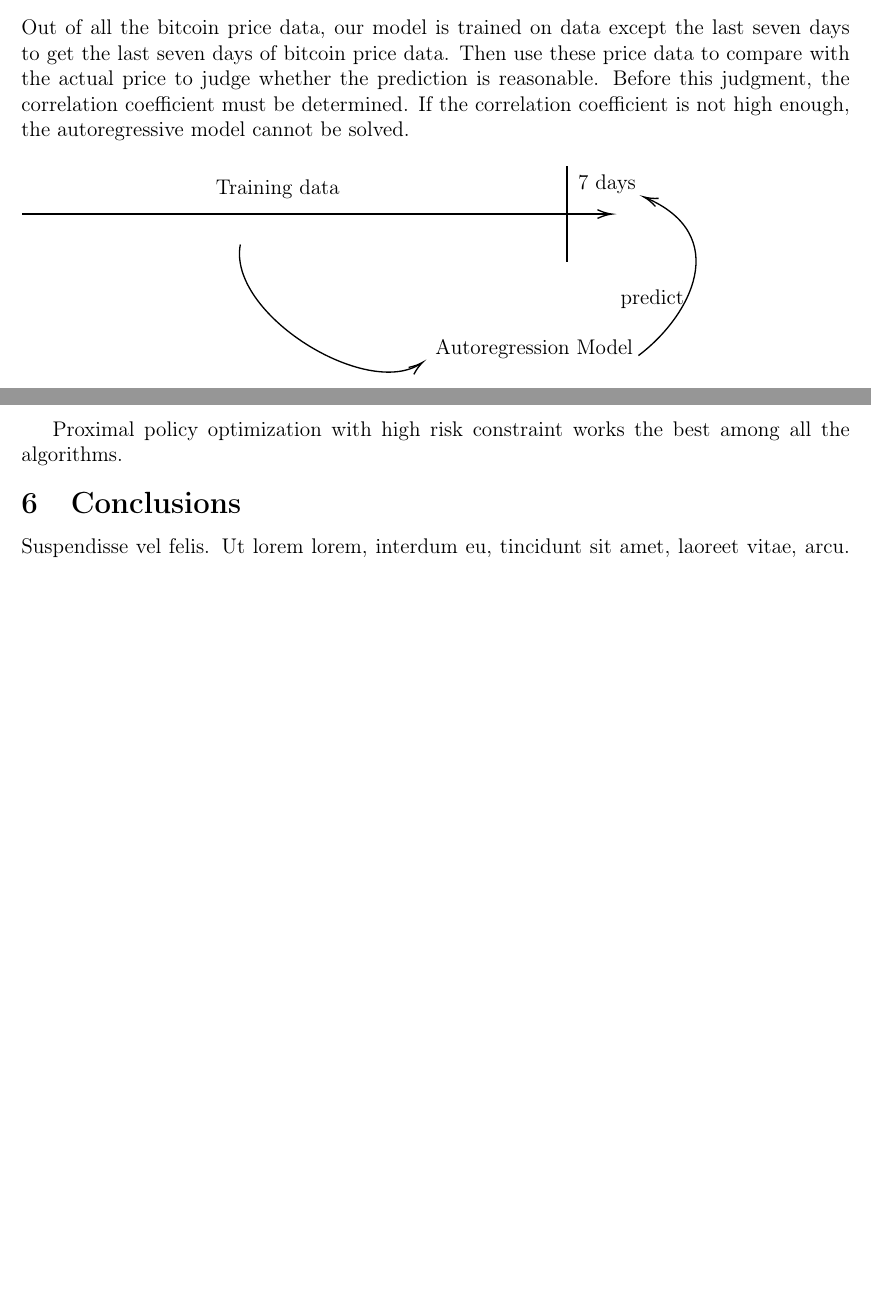
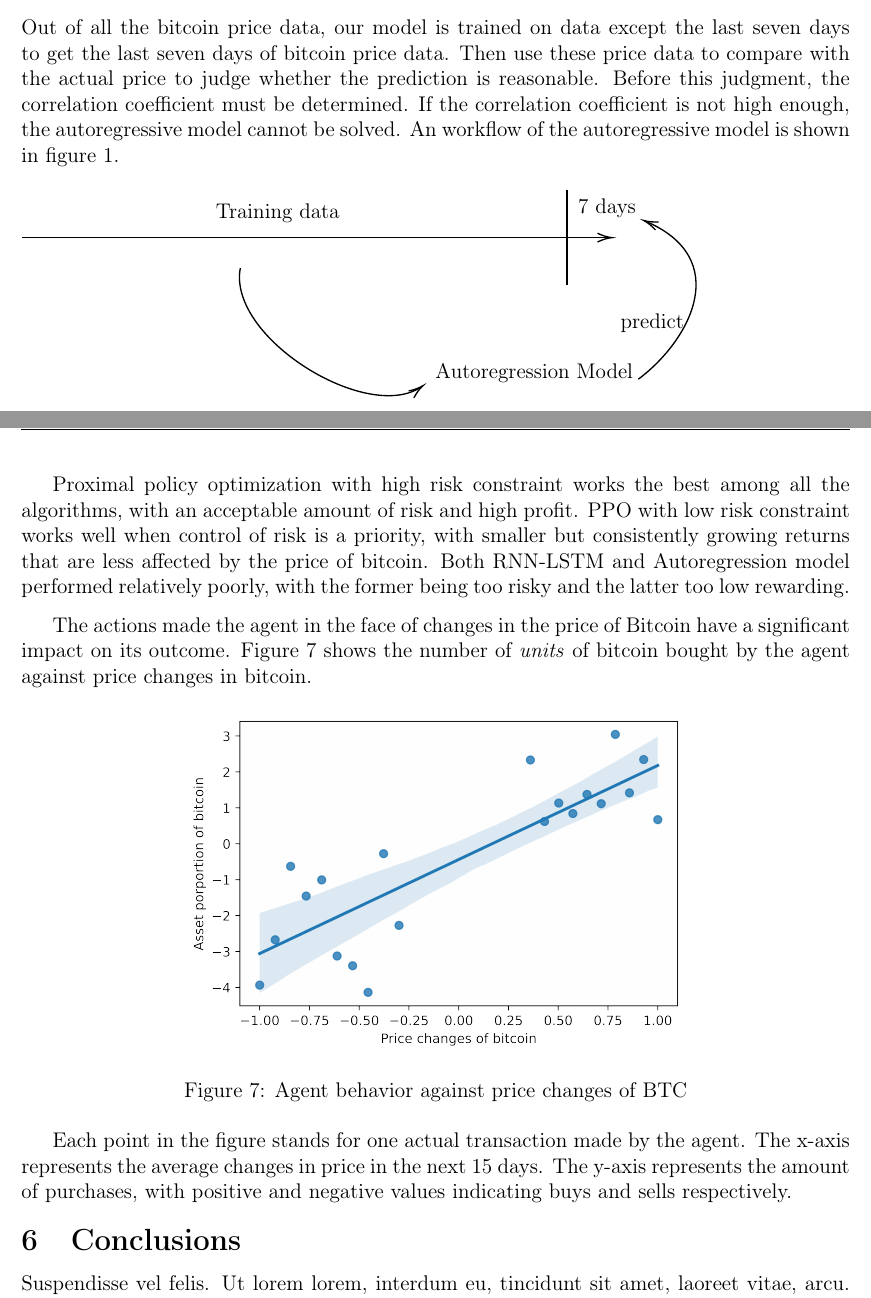
Before and after one commit to TeruNya1551/2022MCM, a LaTeX thesis (mcmthesis-demo.tex): two parts of pages 7 and 13 of 17 before the commit and two parts of pages 7 and 14 of 17 after it, joined at a grey line, cut so that both start at the same text, the shorter picture padded with empty space. Compiled offline with pdfLaTeX.

Commit message:
饿饿 吃饭饭

```diff
--- a/mcmthesis-demo.tex
+++ b/mcmthesis-demo.tex
@@ -268,10 +267,9 @@ Vector autoregression model is a highly recognized time series analysis model. I
 \subsection{Model building}
 
 Out of all the bitcoin price data, our model is trained on data except the last seven days to get the last seven days of bitcoin price data. Then use these price data to compare with the actual price to judge whether the prediction is reasonable. Before this judgment, the correlation coefficient must be determined. If the correlation coefficient is not high enough, the autoregressive model cannot be solved.
+An workflow of the autoregressive model is shown in figure \ref{AR}.
 
 \begin{figure}[h]
-
-
   \tikzset{every picture/.style={line width=0.75pt}} %set default line width to 0.75pt
 
   \begin{tikzpicture}[x=0.75pt,y=0.75pt,yscale=-1,xscale=1]
@@ -627,11 +626,25 @@ respectively using Proximal policy optimization(PPO), RNN-LSTM and Autoregressio
 \begin{figure}[h]
   \small
   \centering
-  \includegraphics[width=13cm]{RL-final.jpg}
+  \includegraphics[width=10cm]{RL-final.jpg}
   \caption{Reinforcement learning results} \label{RL-Results}
 \end{figure}
 
-Proximal policy optimization with high risk constraint works the best among all the algorithms.
+Proximal policy optimization with high risk constraint works the best among all the algorithms, with an acceptable amount of risk and high profit. PPO with low risk constraint works well when control of risk is a priority, with smaller but consistently growing returns that are less affected by the price of bitcoin. Both RNN-LSTM and Autoregression model performed relatively poorly, with the former being too risky and the latter too low rewarding.
+
+The actions made the agent in the face of changes in the price of Bitcoin have a significant impact on its outcome.
+Figure \ref{BTC} shows the number of \textit{units} of bitcoin bought by the agent against price changes in bitcoin.
+
+\begin{figure}[h]
+  \small
+  \centering
+  \includegraphics[width=10cm]{bitcoin.png}
+  \caption{Agent behavior against price changes of BTC} \label{BTC}
+\end{figure}
+
+Each point in the figure stands for one actual transaction made by the agent.
+The x-axis represents the average changes in price in the next 15 days.
+The y-axis represents the amount of purchases, with positive and negative values indicating buys and sells respectively.
 
 
 \section{Conclusions}
```
Also changed, not shown: figures/Transaction-cost.png (added), figures/bitcoin.png (added), mcmthesis-demo.tex (4 more changed lines).
